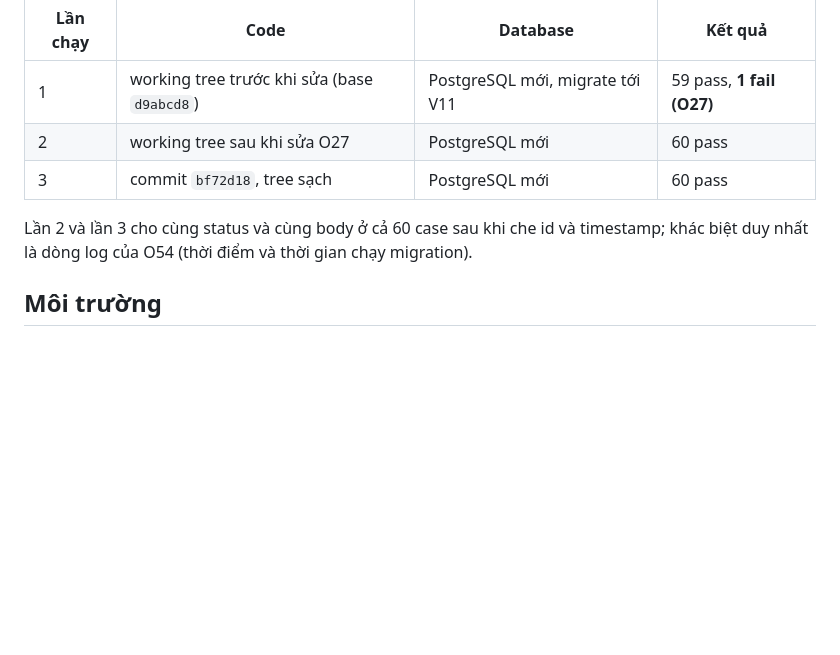
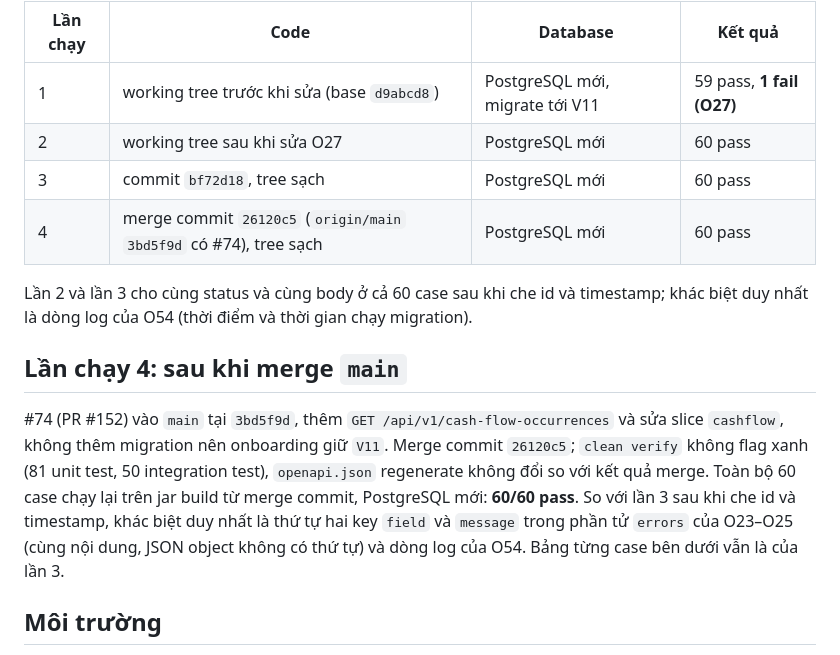
Before and after one commit to thientrinhcoder/RIKKAUS_WEALTH_OS, a Markdown page: plans/reports/manual-verification-261114-1843-GH-95-onboarding-checklist.md, the part around the change. Rendered like a GitHub page; blank space fills up the shorter version.

Commit message:
docs(api): record the onboarding scenarios replayed on the merged branch
After merging main, which added the cash-flow occurrence route and no
migration, the onboarding table stays V11. All 60 cases were rerun on a
fresh database against the jar built from the merge commit and passed.
Statuses and bodies match the run on the feature commit once identifiers
and timestamps are masked; only the key order inside the validation error
elements differs.

Refs #95

```diff
--- a/plans/reports/manual-verification-261114-1843-GH-95-onboarding-checklist.md
+++ b/plans/reports/manual-verification-261114-1843-GH-95-onboarding-checklist.md
@@ -12,9 +12,20 @@ commit và pass ở cả hai lần chạy sau.
 | 1 | working tree trước khi sửa (base `d9abcd8`) | PostgreSQL mới, migrate tới V11 | 59 pass, **1 fail (O27)** |
 | 2 | working tree sau khi sửa O27 | PostgreSQL mới | 60 pass |
 | 3 | commit `bf72d18`, tree sạch | PostgreSQL mới | 60 pass |
+| 4 | merge commit `26120c5` (`origin/main` `3bd5f9d` có #74), tree sạch | PostgreSQL mới | 60 pass |
 
 Lần 2 và lần 3 cho cùng status và cùng body ở cả 60 case sau khi che id và timestamp; khác biệt duy nhất
 là dòng log của O54 (thời điểm và thời gian chạy migration).
+
+## Lần chạy 4: sau khi merge `main`
+
+#74 (PR #152) vào `main` tại `3bd5f9d`, thêm `GET /api/v1/cash-flow-occurrences` và sửa slice
+`cashflow`, không thêm migration nên onboarding giữ `V11`. Merge commit `26120c5`; `clean verify` không
+flag xanh (81 unit test, 50 integration test), `openapi.json` regenerate không đổi so với kết quả merge.
+Toàn bộ 60 case chạy lại trên jar build từ merge commit, PostgreSQL mới: **60/60 pass**. So với lần 3 sau
+khi che id và timestamp, khác biệt duy nhất là thứ tự hai key `field` và `message` trong phần tử
+`errors` của O23–O25 (cùng nội dung, JSON object không có thứ tự) và dòng log của O54. Bảng từng case
+bên dưới vẫn là của lần 3.
 
 ## Môi trường
 
```
Also changed, not shown: plans/261114-1843-GH-95-onboarding-checklist/plan.md (+2 -1 lines).
